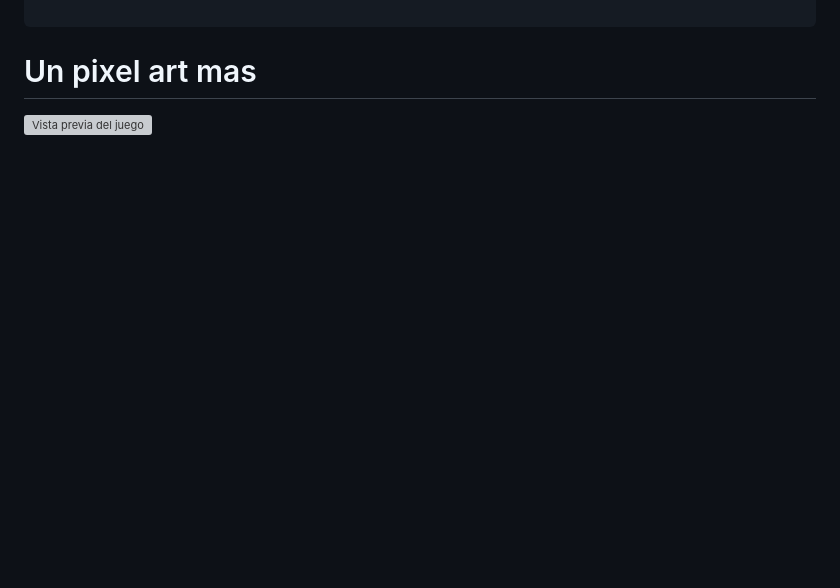
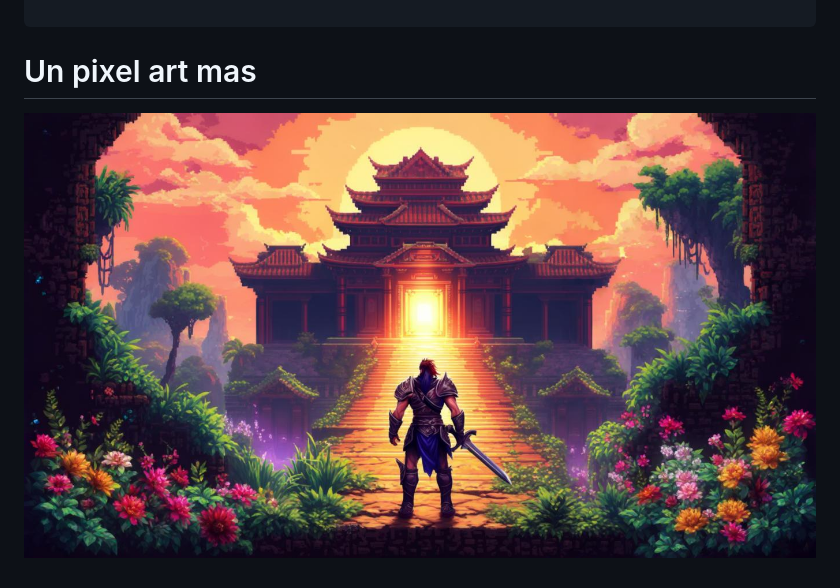
Before and after one commit to RodrigoGtzChavez/IndexAventuraConversacional, a Markdown page: README.md, the part around the change. GitHub-like rendering; blank space fills up the shorter version; grey boxes are pictures that could not be loaded.

````diff
--- a/README.md
+++ b/README.md
@@ -115,4 +115,4 @@ aventura-del-rayo/
 
    ```
 # Un pixel art mas
-![Vista previa del juego](pixelart.png)
+![Vista previa del juego](pixelart.jpeg)
````
